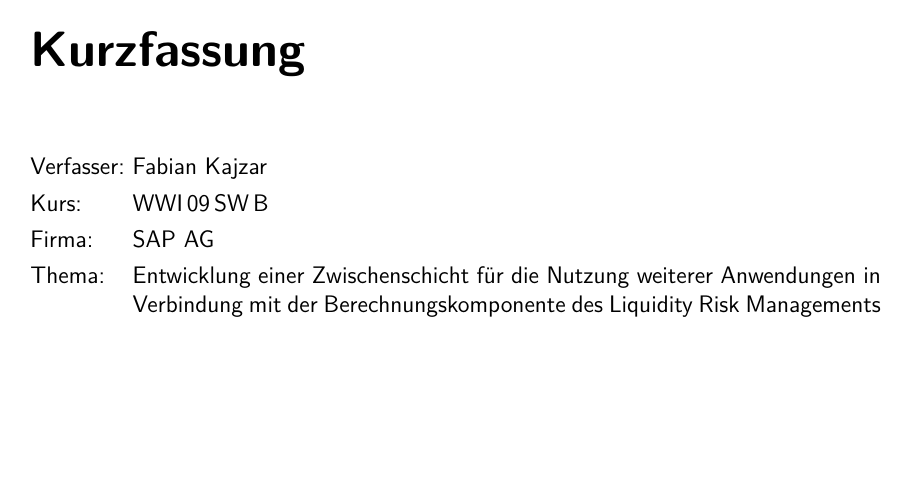
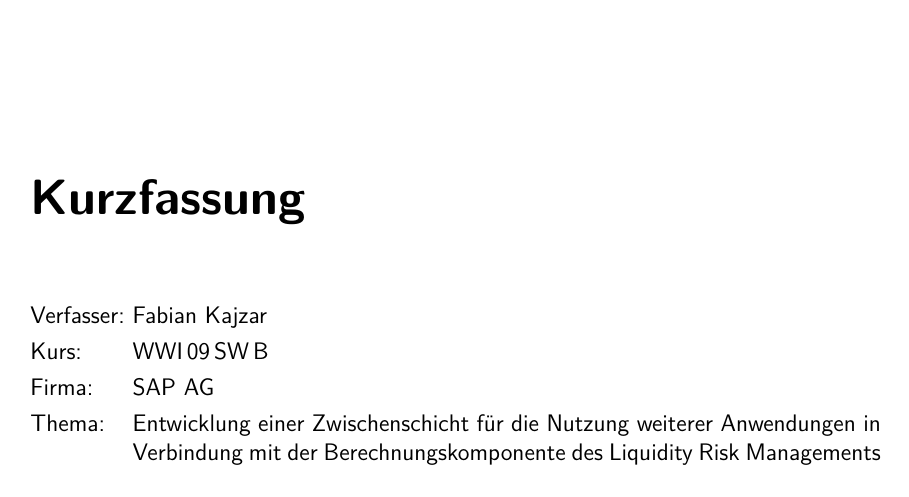
Before and after one commit to Fabian-K/Bachelorarbeit, a LaTeX document (bachelorarbeit.tex): page 2 of 94 before the commit and page 2 of 97 after it. Compiled offline with pdfLaTeX; an older LaTeX class or package is replaced by its successor.

Commit message:
autocommit

```diff
--- a/bachelorarbeit.tex
+++ b/bachelorarbeit.tex
@@ -68,13 +68,12 @@
 
 }
 
-\usepackage{tocloft}
-
+%\usepackage{tocloft}
 
 % Abstand vor Chapter überschriften
-\renewcommand*{\chapterheadstartvskip}{\vspace*{-\topskip}}
+%\renewcommand*{\chapterheadstartvskip}%{\vspace*{-\topskip}}
 
-\setlength{\cftbeforetoctitleskip}{0pt}
+%\setlength{\cftbeforetoctitleskip}{0pt}
 
 
 \renewcommand{\textfraction}{0.05}
```
Also changed, not shown: 2 other files.
